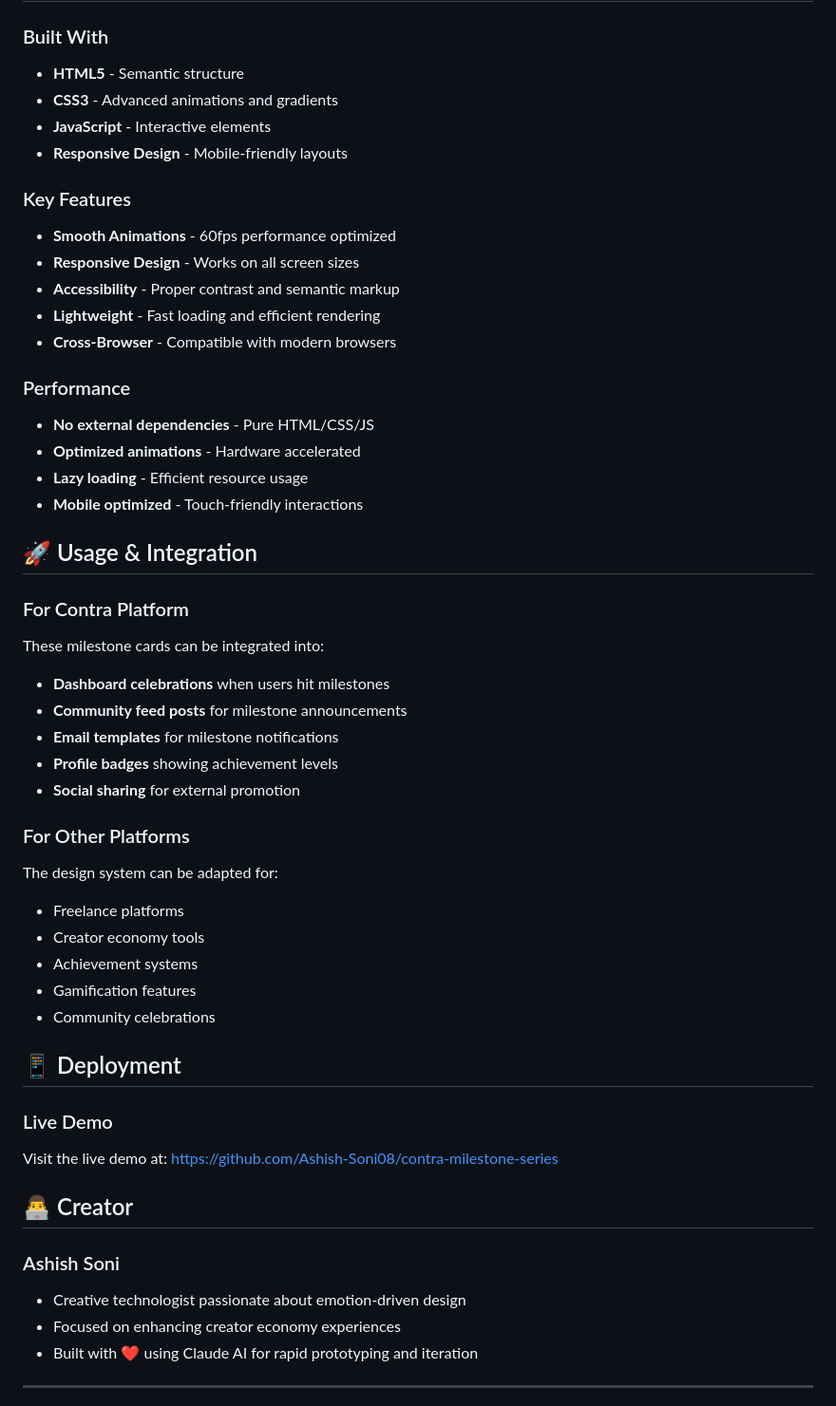
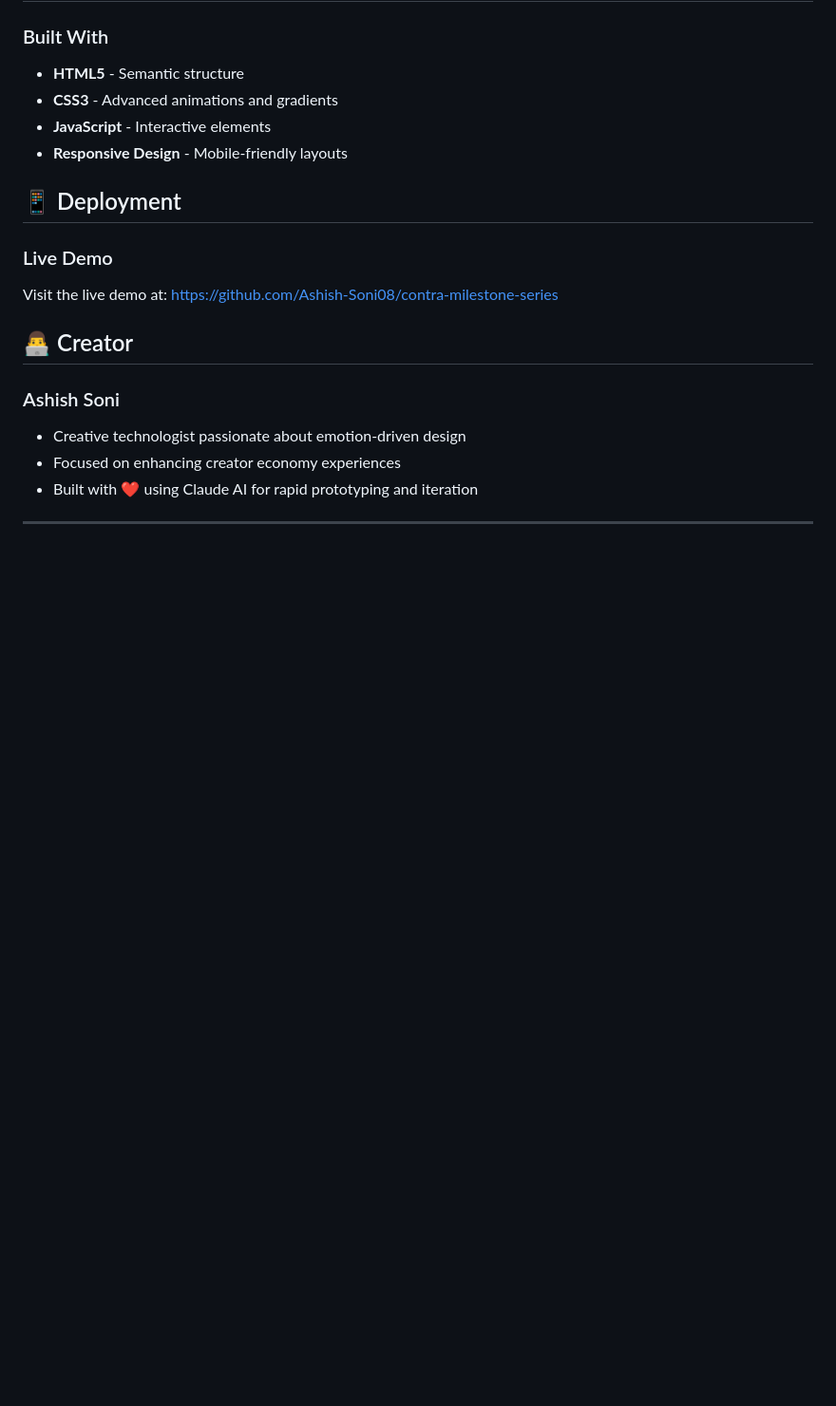
Before and after one commit to Ashish-Soni08/contra-milestone-series, a Markdown page: README.md, the part around the change. Shown at 95% size. Rendered like a GitHub page; blank space fills up the shorter version.

```diff
--- a/README.md
+++ b/README.md
@@ -80,43 +80,6 @@ Emerald green, champagne gold, white light palette
 - **JavaScript** - Interactive elements
 - **Responsive Design** - Mobile-friendly layouts
 
-### Key Features
-
-- **Smooth Animations** - 60fps performance optimized
-- **Responsive Design** - Works on all screen sizes
-- **Accessibility** - Proper contrast and semantic markup
-- **Lightweight** - Fast loading and efficient rendering
-- **Cross-Browser** - Compatible with modern browsers
-
-### Performance
-
-- **No external dependencies** - Pure HTML/CSS/JS
-- **Optimized animations** - Hardware accelerated
-- **Lazy loading** - Efficient resource usage
-- **Mobile optimized** - Touch-friendly interactions
-
-## 🚀 Usage & Integration
-
-### For Contra Platform
-
-These milestone cards can be integrated into:
-
-- **Dashboard celebrations** when users hit milestones
-- **Community feed posts** for milestone announcements
-- **Email templates** for milestone notifications
-- **Profile badges** showing achievement levels
-- **Social sharing** for external promotion
-
-### For Other Platforms
-
-The design system can be adapted for:
-
-- Freelance platforms
-- Creator economy tools
-- Achievement systems
-- Gamification features
-- Community celebrations
-
 ## 📱 Deployment
 
 ### Live Demo
```
